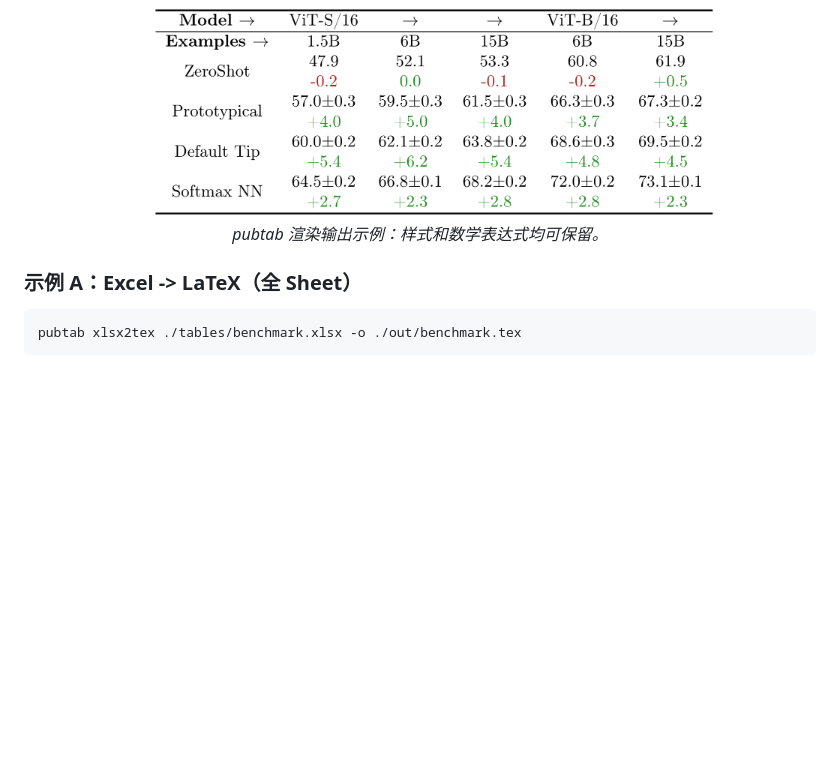
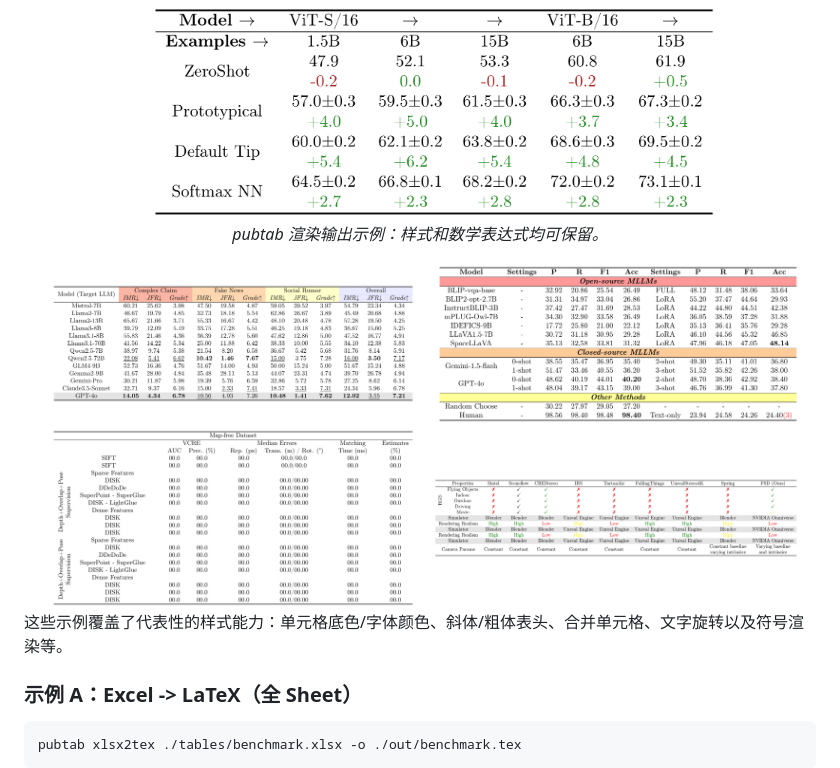
Before and after one commit to Galaxy-Dawn/pubtab, a Markdown page: README.zh-CN.md, the part around the change. Rendered like a GitHub page; pictures changed too: examples/example_colors_italics.png (added), examples/example_rotation_multirow.png (added), examples/example_rowcolors_groups.png (added); blank space fills up the shorter version.

Commit message:
docs(readme): add representative style example images
- add 4 example images covering colors, italics, rotation, multirow, and symbols

- update EN/ZH README to showcase these examples

```diff
--- a/README.zh-CN.md
+++ b/README.zh-CN.md
@@ -31,6 +31,18 @@
   <img src="examples/preview_example.png" alt="转换示例" width="600"/>
   <p><em>pubtab 渲染输出示例：样式和数学表达式均可保留。</em></p>
 </div>
+
+<div align="center">
+  <img src="examples/example_colors_italics.png" alt="颜色与斜体" width="48%"/>
+  <img src="examples/example_rowcolors_groups.png" alt="行底色与分组表头" width="48%"/>
+</div>
+
+<div align="center">
+  <img src="examples/example_rotation_multirow.png" alt="旋转与合并单元格" width="48%"/>
+  <img src="examples/example_symbols_colors.png" alt="符号与颜色" width="48%"/>
+</div>
+
+这些示例覆盖了代表性的样式能力：单元格底色/字体颜色、斜体/粗体表头、合并单元格、文字旋转以及符号渲染等。
 
 ### 示例 A：Excel -> LaTeX（全 Sheet）
 
```
Also changed, not shown: README.md (+12 -0 lines).
